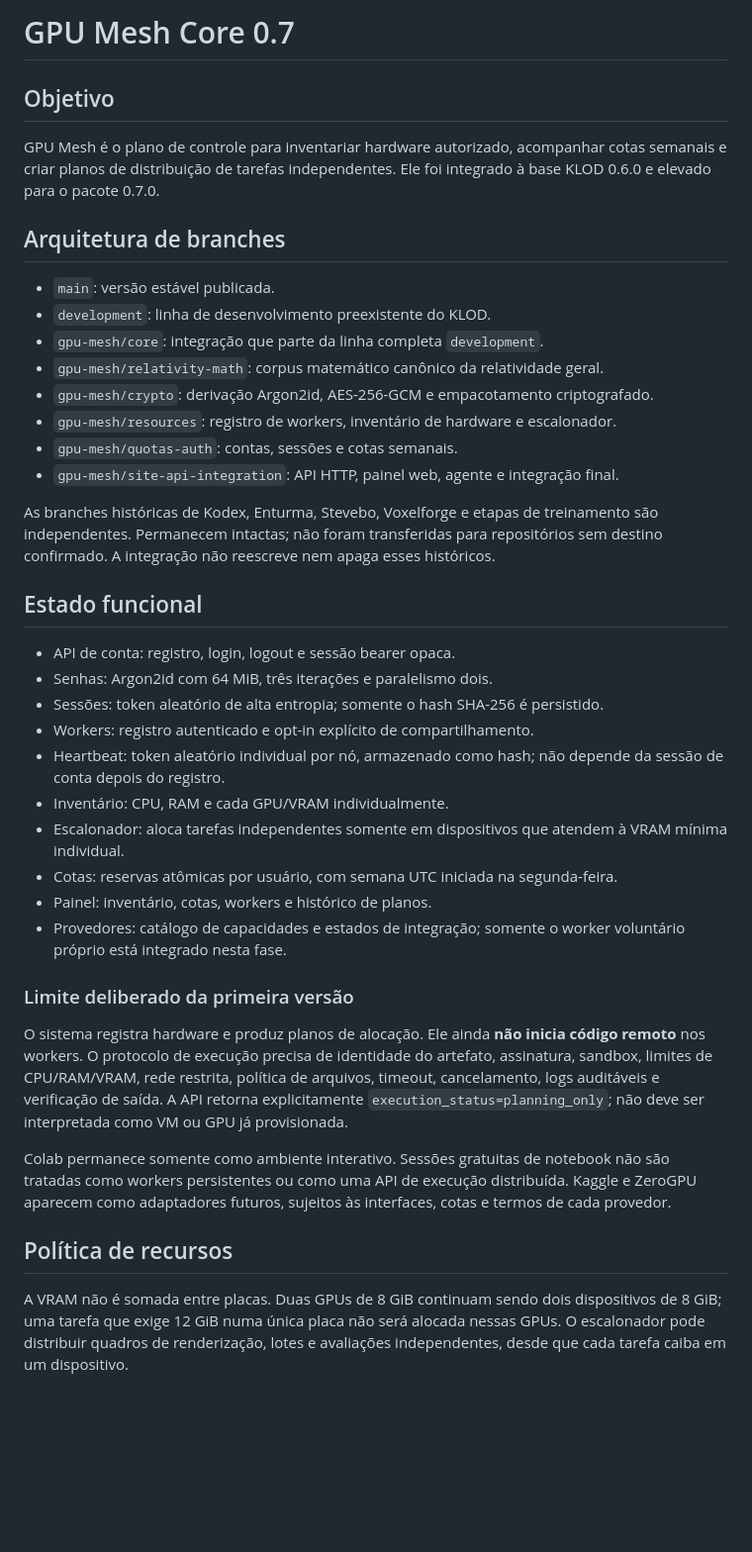
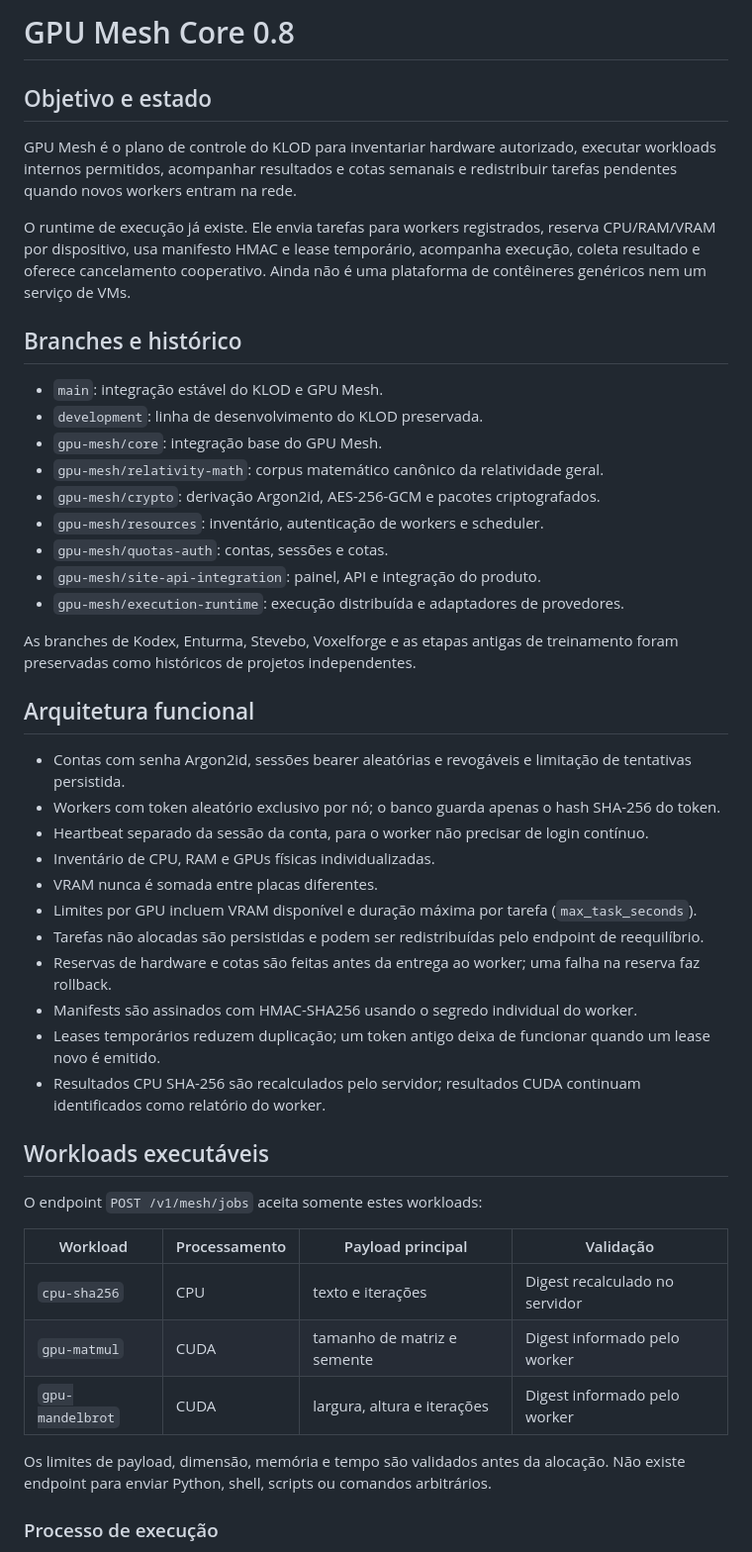
Before and after one commit to japaguimarassi-create/Security-lab, a Markdown page: docs/GPU_MESH.md, the part around one of its changes. Shown at 99% size. Rendered like a GitHub page; blank space fills up the shorter version.

Commit message:
Document execution runtime, rebalancing, Kaggle and ZeroGPU adapters

```diff
--- a/docs/GPU_MESH.md
+++ b/docs/GPU_MESH.md
@@ -1,42 +1,50 @@
-# GPU Mesh Core 0.7
+# GPU Mesh Core 0.8
 
-## Objetivo
+## Objetivo e estado
 
-GPU Mesh é o plano de controle para inventariar hardware autorizado, acompanhar cotas semanais e criar planos de distribuição de tarefas independentes. Ele foi integrado à base KLOD 0.6.0 e elevado para o pacote 0.7.0.
+GPU Mesh é o plano de controle do KLOD para inventariar hardware autorizado, executar workloads internos permitidos, acompanhar resultados e cotas semanais e redistribuir tarefas pendentes quando novos workers entram na rede.
 
-## Arquitetura de branches
+O runtime de execução já existe. Ele envia tarefas para workers registrados, reserva CPU/RAM/VRAM por dispositivo, usa manifesto HMAC e lease temporário, acompanha execução, coleta resultado e oferece cancelamento cooperativo. Ainda não é uma plataforma de contêineres genéricos nem um serviço de VMs.
 
-- `main`: versão estável publicada.
-- `development`: linha de desenvolvimento preexistente do KLOD.
-- `gpu-mesh/core`: integração que parte da linha completa `development`.
+## Branches e histórico
+
+- `main`: integração estável do KLOD e GPU Mesh.
+- `development`: linha de desenvolvimento do KLOD preservada.
+- `gpu-mesh/core`: integração base do GPU Mesh.
 - `gpu-mesh/relativity-math`: corpus matemático canônico da relatividade geral.
-- `gpu-mesh/crypto`: derivação Argon2id, AES-256-GCM e empacotamento criptografado.
-- `gpu-mesh/resources`: registro de workers, inventário de hardware e escalonador.
-- `gpu-mesh/quotas-auth`: contas, sessões e cotas semanais.
-- `gpu-mesh/site-api-integration`: API HTTP, painel web, agente e integração final.
+- `gpu-mesh/crypto`: derivação Argon2id, AES-256-GCM e pacotes criptografados.
+- `gpu-mesh/resources`: inventário, autenticação de workers e scheduler.
+- `gpu-mesh/quotas-auth`: contas, sessões e cotas.
+- `gpu-mesh/site-api-integration`: painel, API e integração do produto.
+- `gpu-mesh/execution-runtime`: execução distribuída e adaptadores de provedores.
 
-As branches históricas de Kodex, Enturma, Stevebo, Voxelforge e etapas de treinamento são independentes. Permanecem intactas; não foram transferidas para repositórios sem destino confirmado. A integração não reescreve nem apaga esses históricos.
+As branches de Kodex, Enturma, Stevebo, Voxelforge e as etapas antigas de treinamento foram preservadas como históricos de projetos independentes.
 
-## Estado funcional
+## Arquitetura funcional
 
-- API de conta: registro, login, logout e sessão bearer opaca.
-- Senhas: Argon2id com 64 MiB, três iterações e paralelismo dois.
-- Sessões: token aleatório de alta entropia; somente o hash SHA-256 é persistido.
-- Workers: registro autenticado e opt-in explícito de compartilhamento.
-- Heartbeat: token aleatório individual por nó, armazenado como hash; não depende da sessão de conta depois do registro.
-- Inventário: CPU, RAM e cada GPU/VRAM individualmente.
-- Escalonador: aloca tarefas independentes somente em dispositivos que atendem à VRAM mínima individual.
-- Cotas: reservas atômicas por usuário, com semana UTC iniciada na segunda-feira.
-- Painel: inventário, cotas, workers e histórico de planos.
-- Provedores: catálogo de capacidades e estados de integração; somente o worker voluntário próprio está integrado nesta fase.
+- Contas com senha Argon2id, sessões bearer aleatórias e revogáveis e limitação de tentativas persistida.
+- Workers com token aleatório exclusivo por nó; o banco guarda apenas o hash SHA-256 do token.
+- Heartbeat separado da sessão da conta, para o worker não precisar de login contínuo.
+- Inventário de CPU, RAM e GPUs físicas individualizadas.
+- VRAM nunca é somada entre placas diferentes.
+- Limites por GPU incluem VRAM disponível e duração máxima por tarefa (`max_task_seconds`).
+- Tarefas não alocadas são persistidas e podem ser redistribuídas pelo endpoint de reequilíbrio.
+- Reservas de hardware e cotas são feitas antes da entrega ao worker; uma falha na reserva faz rollback.
+- Manifests são assinados com HMAC-SHA256 usando o segredo individual do worker.
+- Leases temporários reduzem duplicação; um token antigo deixa de funcionar quando um lease novo é emitido.
+- Resultados CPU SHA-256 são recalculados pelo servidor; resultados CUDA continuam identificados como relatório do worker.
 
-### Limite deliberado da primeira versão
+## Workloads executáveis
 
-O sistema registra hardware e produz planos de alocação. Ele ainda **não inicia código remoto** nos workers. O protocolo de execução precisa de identidade do artefato, assinatura, sandbox, limites de CPU/RAM/VRAM, rede restrita, política de arquivos, timeout, cancelamento, logs auditáveis e verificação de saída. A API retorna explicitamente `execution_status=planning_only`; não deve ser interpretada como VM ou GPU já provisionada.
+O endpoint `POST /v1/mesh/jobs` aceita somente estes workloads:
 
-Colab permanece somente como ambiente interativo. Sessões gratuitas de notebook não são tratadas como workers persistentes ou como uma API de execução distribuída. Kaggle e ZeroGPU aparecem como adaptadores futuros, sujeitos às interfaces, cotas e termos de cada provedor.
+| Workload | Processamento | Payload principal | Validação |
+|---|---|---|---|
+| `cpu-sha256` | CPU | texto e iterações | Digest recalculado no servidor |
+| `gpu-matmul` | CUDA | tamanho de matriz e semente | Digest informado pelo worker |
+| `gpu-mandelbrot` | CUDA | largura, altura e iterações | Digest informado pelo worker |
 
-## Política de recursos
+Os limites de payload, dimensão, memória e tempo são validados antes da alocação. Não existe endpoint para enviar Python, shell, scripts ou comandos arbitrários.
 
-A VRAM não é somada entre placas. Duas GPUs de 8 GiB continuam sendo dois dispositivos de 8 GiB; uma tarefa que exige 12 GiB numa única placa não será alocada nessas GPUs. O escalonador pode distribuir quadros de renderização, lotes e avaliações independentes, desde que cada tarefa caiba em um dispositivo.
+### Processo de execução
 
```
Also changed, not shown: other parts of docs/GPU_MESH.md (+110 -49 lines).
